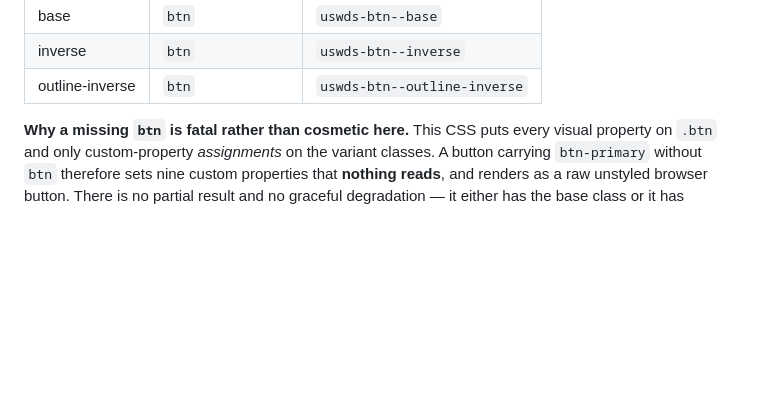
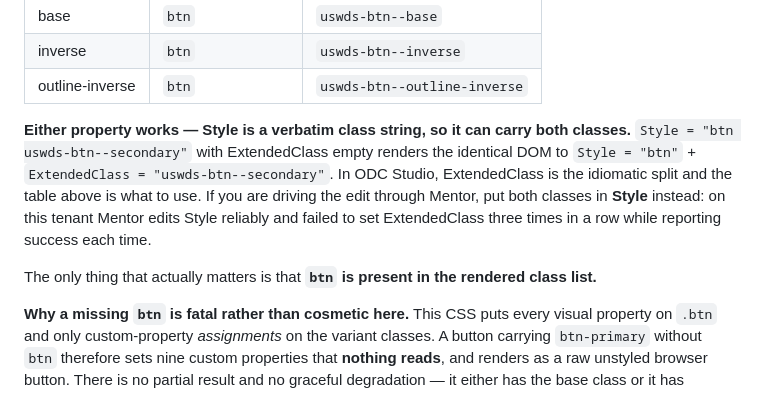
Before and after one commit to kharloridado/us-web-design-system, a Markdown page: handover/uswds-buttons.md, the part around the change. GitHub-like rendering; blank space fills up the shorter version.

Commit message:
docs(handover): either property carries the class — what matters is that `btn` is present
The Style property is a verbatim class string, so it can hold both classes:
Style = "btn uswds-btn--secondary" renders the identical DOM to Style = "btn" plus
ExtendedClass = "uswds-btn--secondary".

Worth stating because the two-property split is not always available. ExtendedClass is the
idiomatic thing to reach for in ODC Studio and the per-variant table still recommends it,
but Mentor on this tenant edits Style reliably and failed to set ExtendedClass three times
running while reporting change_applied: true and printing the correct values back each
time. Someone driving the edit through Mentor should put both classes in Style and never
touch ExtendedClass.

The invariant is the thing to remember, so it is now stated as one: `btn` must be present
in the rendered class list. Which property put it there does not matter.

Co-Authored-By: Claude Opus 5 (1M context) <noreply@anthropic.com>
Claude-Session: https://claude.ai/code/session_01M96TwDNeVsGJfyARii6W6c

```diff
--- a/handover/uswds-buttons.md
+++ b/handover/uswds-buttons.md
@@ -63,6 +63,15 @@ native OutSystems UI class, Style is plain `btn` and the modifier goes in Extend
 | base | `btn` | `uswds-btn--base` |
 | inverse | `btn` | `uswds-btn--inverse` |
 | outline-inverse | `btn` | `uswds-btn--outline-inverse` |
+
+**Either property works — Style is a verbatim class string, so it can carry both classes.**
+`Style = "btn uswds-btn--secondary"` with ExtendedClass empty renders the identical DOM to
+`Style = "btn"` + `ExtendedClass = "uswds-btn--secondary"`. In ODC Studio, ExtendedClass is the
+idiomatic split and the table above is what to use. If you are driving the edit through Mentor,
+put both classes in **Style** instead: on this tenant Mentor edits Style reliably and failed to
+set ExtendedClass three times in a row while reporting success each time.
+
+The only thing that actually matters is that **`btn` is present in the rendered class list.**
 
 **Why a missing `btn` is fatal rather than cosmetic here.** This CSS puts every visual property
 on `.btn` and only custom-property *assignments* on the variant classes. A button carrying
```
